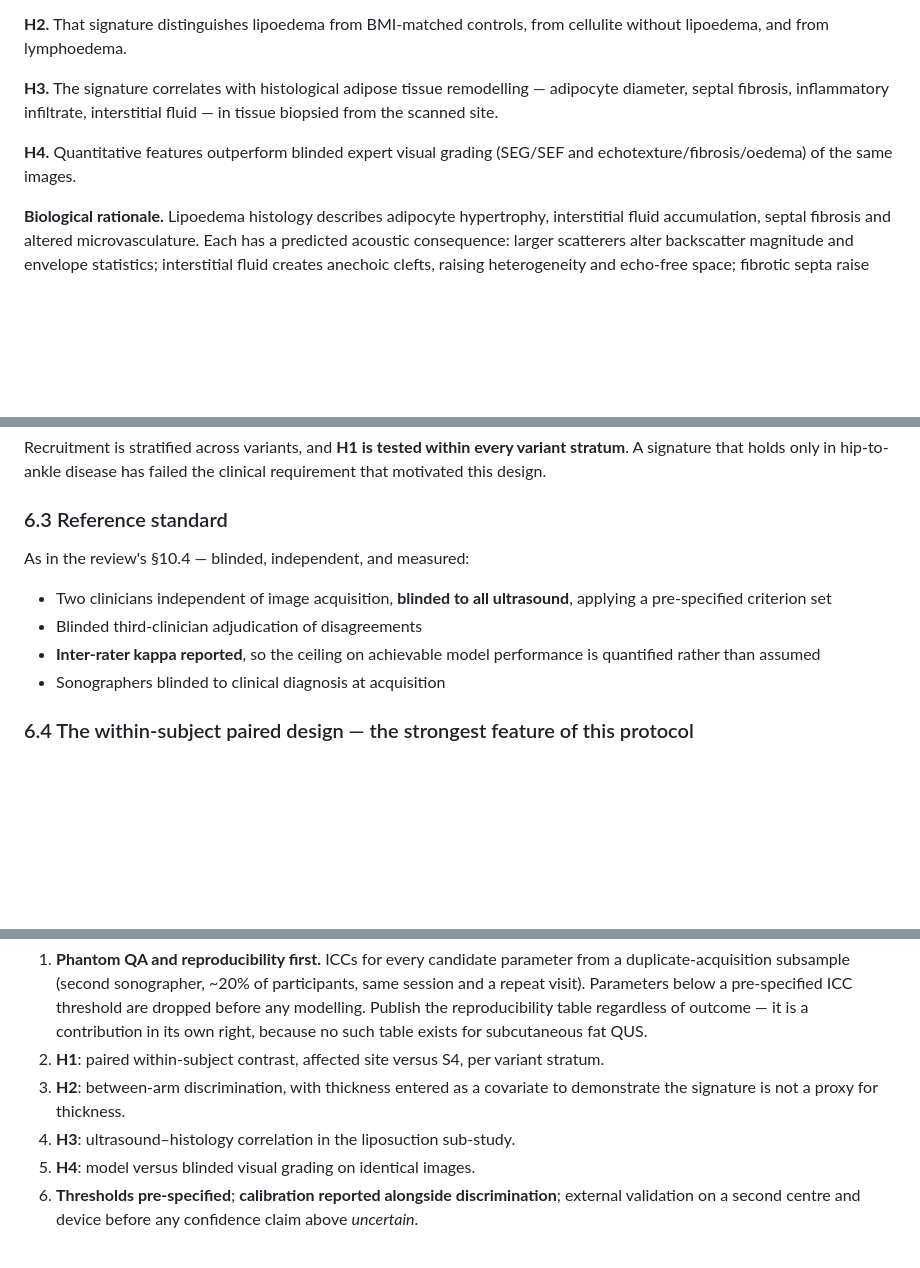
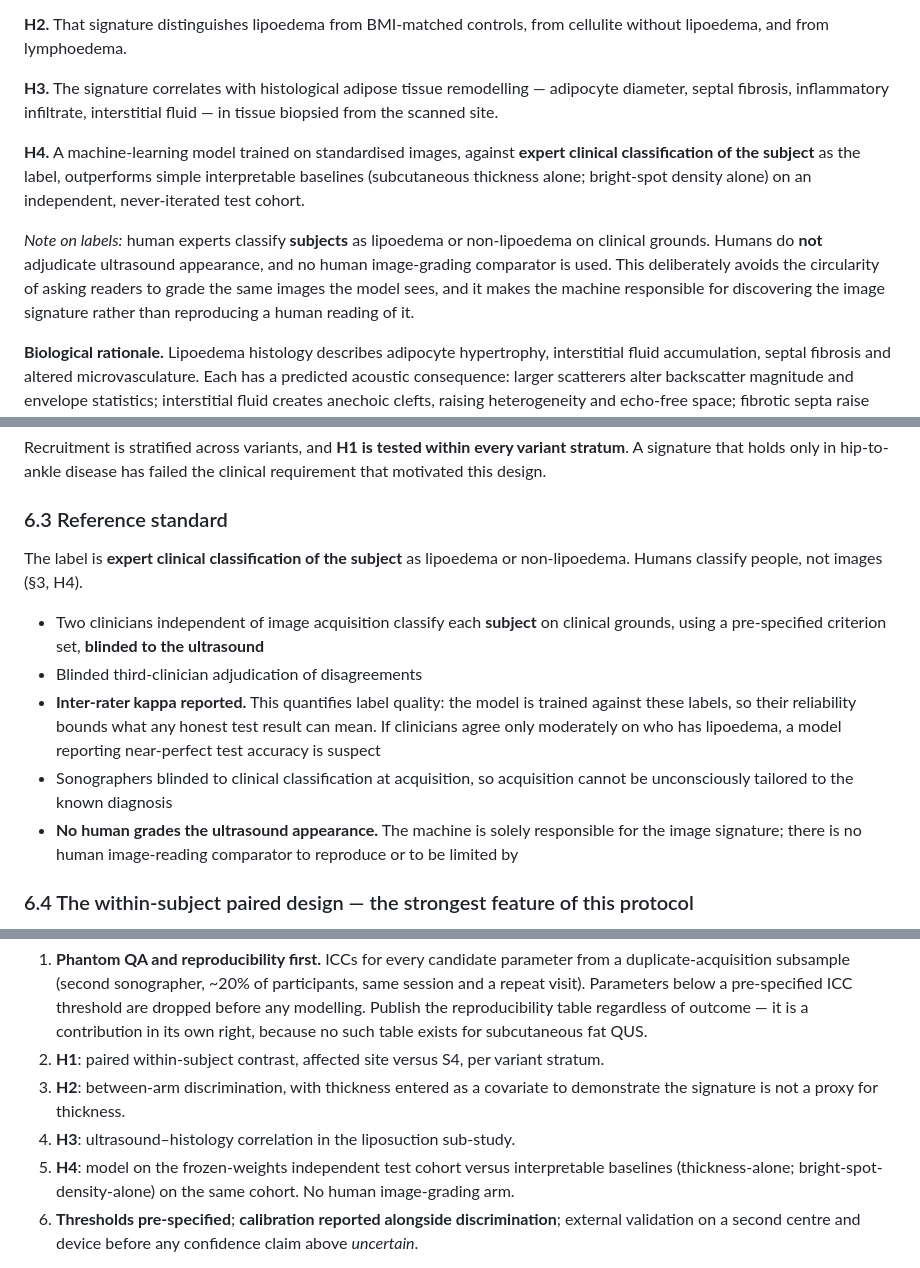
Before and after one commit to SanjaySrivatsa5172/AI-MEDICAL-INFORMATION-STANDARDS-AMIS-, a Markdown page: evidence-reviews/lipoedema-ultrasound-ml-protocol.md, 3 parts joined by grey strips. Drawn GitHub-style; blank space fills up the shorter version.

```diff
--- a/evidence-reviews/lipoedema-ultrasound-ml-protocol.md
+++ b/evidence-reviews/lipoedema-ultrasound-ml-protocol.md
@@ -59,7 +59,9 @@ The publishable claim is not "AI detects lipoedema." It is: *a standardised acqu
 
 **H3.** The signature correlates with histological adipose tissue remodelling — adipocyte diameter, septal fibrosis, inflammatory infiltrate, interstitial fluid — in tissue biopsied from the scanned site.
 
-**H4.** Quantitative features outperform blinded expert visual grading (SEG/SEF and echotexture/fibrosis/oedema) of the same images.
+**H4.** A machine-learning model trained on standardised images, against **expert clinical classification of the subject** as the label, outperforms simple interpretable baselines (subcutaneous thickness alone; bright-spot density alone) on an independent, never-iterated test cohort.
+
+*Note on labels:* human experts classify **subjects** as lipoedema or non-lipoedema on clinical grounds. Humans do **not** adjudicate ultrasound appearance, and no human image-grading comparator is used. This deliberately avoids the circularity of asking readers to grade the same images the model sees, and it makes the machine responsible for discovering the image signature rather than reproducing a human reading of it.
 
 **Biological rationale.** Lipoedema histology describes adipocyte hypertrophy, interstitial fluid accumulation, septal fibrosis and altered microvasculature. Each has a predicted acoustic consequence: larger scatterers alter backscatter magnitude and envelope statistics; interstitial fluid creates anechoic clefts, raising heterogeneity and echo-free space; fibrotic septa raise stromal echogenicity and structural anisotropy. These are directional predictions, not a blind feature dump.
 
@@ -456,12 +458,13 @@ Recruitment is stratified across variants, and **H1 is tested within every varia
 
 ### 6.3 Reference standard
 
-As in the review's §10.4 — blinded, independent, and measured:
+The label is **expert clinical classification of the subject** as lipoedema or non-lipoedema. Humans classify people, not images (§3, H4).
 
-- Two clinicians independent of image acquisition, **blinded to all ultrasound**, applying a pre-specified criterion set
+- Two clinicians independent of image acquisition classify each **subject** on clinical grounds, using a pre-specified criterion set, **blinded to the ultrasound**
 - Blinded third-clinician adjudication of disagreements
-- **Inter-rater kappa reported**, so the ceiling on achievable model performance is quantified rather than assumed
-- Sonographers blinded to clinical diagnosis at acquisition
+- **Inter-rater kappa reported.** This quantifies label quality: the model is trained against these labels, so their reliability bounds what any honest test result can mean. If clinicians agree only moderately on who has lipoedema, a model reporting near-perfect test accuracy is suspect
+- Sonographers blinded to clinical classification at acquisition, so acquisition cannot be unconsciously tailored to the known diagnosis
+- **No human grades the ultrasound appearance.** The machine is solely responsible for the image signature; there is no human image-reading comparator to reproduce or to be limited by
 
 ### 6.4 The within-subject paired design — the strongest feature of this protocol
 
@@ -525,7 +559,7 @@ Intagliata et al.'s Gwet's AC1 of 0.444 for clinical-versus-ultrasound classific
 2. **H1**: paired within-subject contrast, affected site versus S4, per variant stratum.
 3. **H2**: between-arm discrimination, with thickness entered as a covariate to demonstrate the signature is not a proxy for thickness.
 4. **H3**: ultrasound–histology correlation in the liposuction sub-study.
-5. **H4**: model versus blinded visual grading on identical images.
+5. **H4**: model on the frozen-weights independent test cohort versus interpretable baselines (thickness-alone; bright-spot-density-alone) on the same cohort. No human image-grading arm.
 6. **Thresholds pre-specified**; **calibration reported alongside discrimination**; external validation on a second centre and device before any confidence claim above *uncertain*.
 
 **Sample size.** A pilot of roughly 20–30 per arm is required first, to estimate the paired effect size and the ICCs; the main study is then powered on those. Publishing a between-subject AUC target now would be guesswork. The review's precision analysis gives the between-subject floor (~150/group for AUC 0.80 ± 0.05), but the paired primary endpoint should need materially fewer. A statistician must set the final number.
```
Also changed, not shown: other parts of evidence-reviews/lipoedema-ultrasound-ml-protocol.md (+34 -3 lines).
